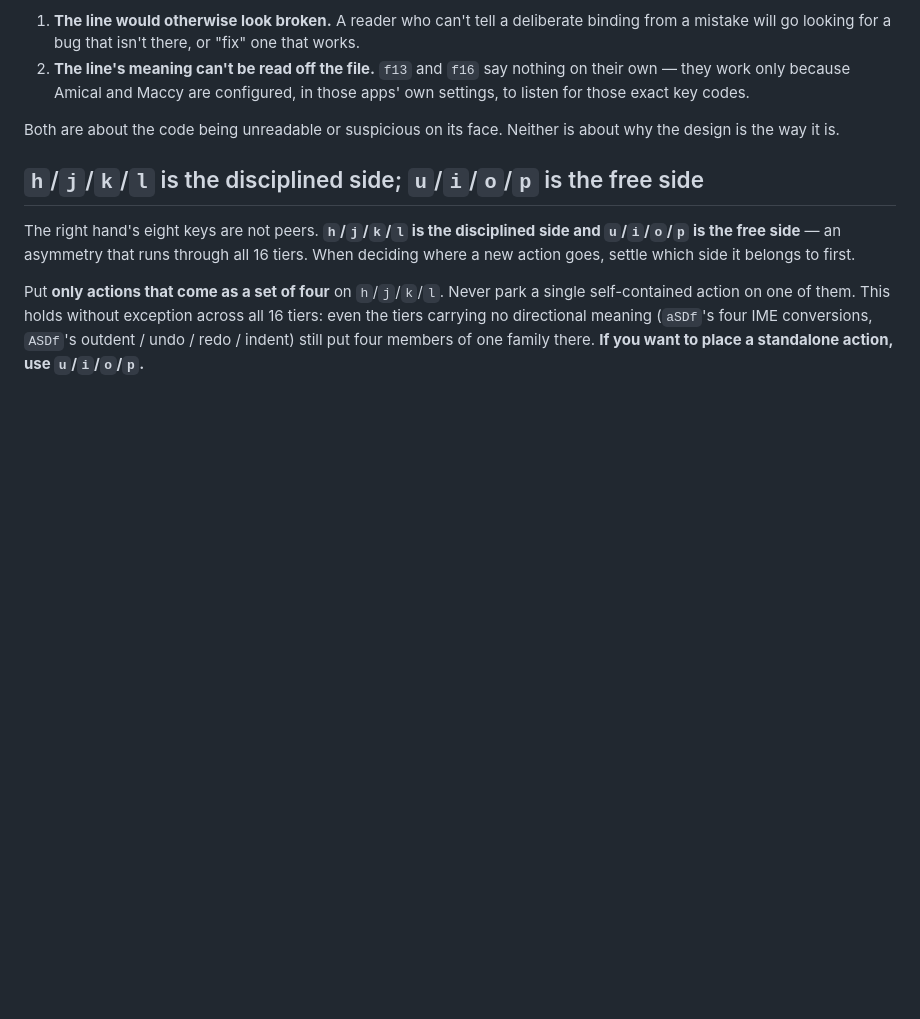
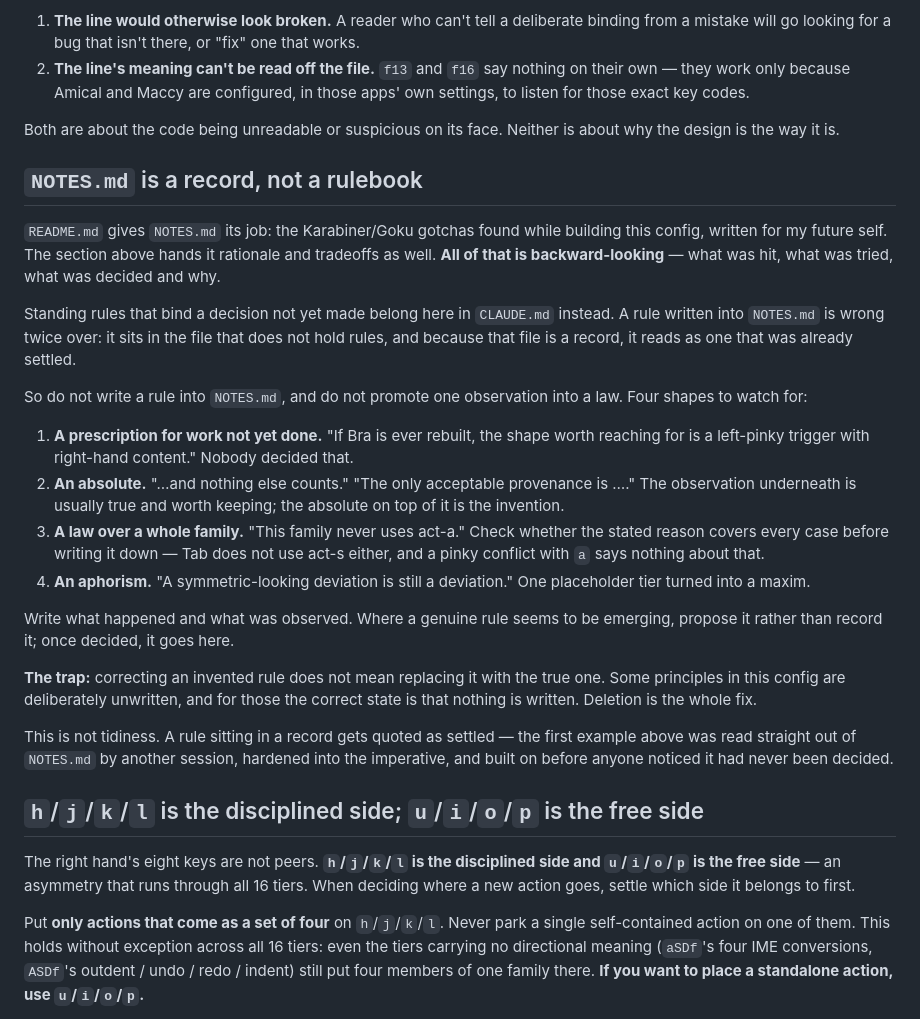
Before and after one commit to soh-arch/goku-karabiner-config, a Markdown page: CLAUDE.md, the part around the change. Drawn GitHub-style; blank space fills up the shorter version.

Commit message:
docs: record in CLAUDE.md that NOTES.md holds records, not rules
Seven passages in NOTES.md and three copies of one claim across
AbcAct.edn, MANUAL.md and docs/index.html were written as design law and
removed in #16, #17 and #18. Nothing in the repository said they did not
belong there, so the criterion that settled every one of those calls is
now written down.

The section states the division — README gives NOTES.md the gotchas and
the comment policy adds rationale, all of it backward-looking, while
standing rules live in CLAUDE.md — and names the four shapes the removed
passages took. It also records that deletion is the whole fix where a
principle is deliberately unwritten: correcting an invented rule does not
mean replacing it with the true one.

Co-Authored-By: Claude Opus 5 <noreply@anthropic.com>

```diff
--- a/CLAUDE.md
+++ b/CLAUDE.md
@@ -22,6 +22,48 @@ An inline annotation earns its place in exactly two cases:
 
 Both are about the code being unreadable or suspicious on its face.
 Neither is about why the design is the way it is.
+
+## `NOTES.md` is a record, not a rulebook
+
+`README.md` gives `NOTES.md` its job: the Karabiner/Goku gotchas found
+while building this config, written for my future self. The section above
+hands it rationale and tradeoffs as well. **All of that is
+backward-looking** — what was hit, what was tried, what was decided and
+why.
+
+Standing rules that bind a decision not yet made belong here in
+`CLAUDE.md` instead. A rule written into `NOTES.md` is wrong twice over:
+it sits in the file that does not hold rules, and because that file is a
+record, it reads as one that was already settled.
+
+So do not write a rule into `NOTES.md`, and do not promote one observation
+into a law. Four shapes to watch for:
+
+1. **A prescription for work not yet done.** "If Bra is ever rebuilt, the
+   shape worth reaching for is a left-pinky trigger with right-hand
+   content." Nobody decided that.
+2. **An absolute.** "…and nothing else counts." "The only acceptable
+   provenance is …." The observation underneath is usually true and worth
+   keeping; the absolute on top of it is the invention.
+3. **A law over a whole family.** "This family never uses act-a." Check
+   whether the stated reason covers every case before writing it down —
+   Tab does not use act-s either, and a pinky conflict with `a` says
+   nothing about that.
+4. **An aphorism.** "A symmetric-looking deviation is still a deviation."
+   One placeholder tier turned into a maxim.
+
+Write what happened and what was observed. Where a genuine rule seems to
+be emerging, propose it rather than record it; once decided, it goes here.
+
+**The trap:** correcting an invented rule does not mean replacing it with
+the true one. Some principles in this config are deliberately unwritten,
+and for those the correct state is that nothing is written. Deletion is
+the whole fix.
+
+This is not tidiness. A rule sitting in a record gets quoted as settled —
+the first example above was read straight out of `NOTES.md` by another
+session, hardened into the imperative, and built on before anyone noticed
+it had never been decided.
 
 ## `h`/`j`/`k`/`l` is the disciplined side; `u`/`i`/`o`/`p` is the free side
 
```
